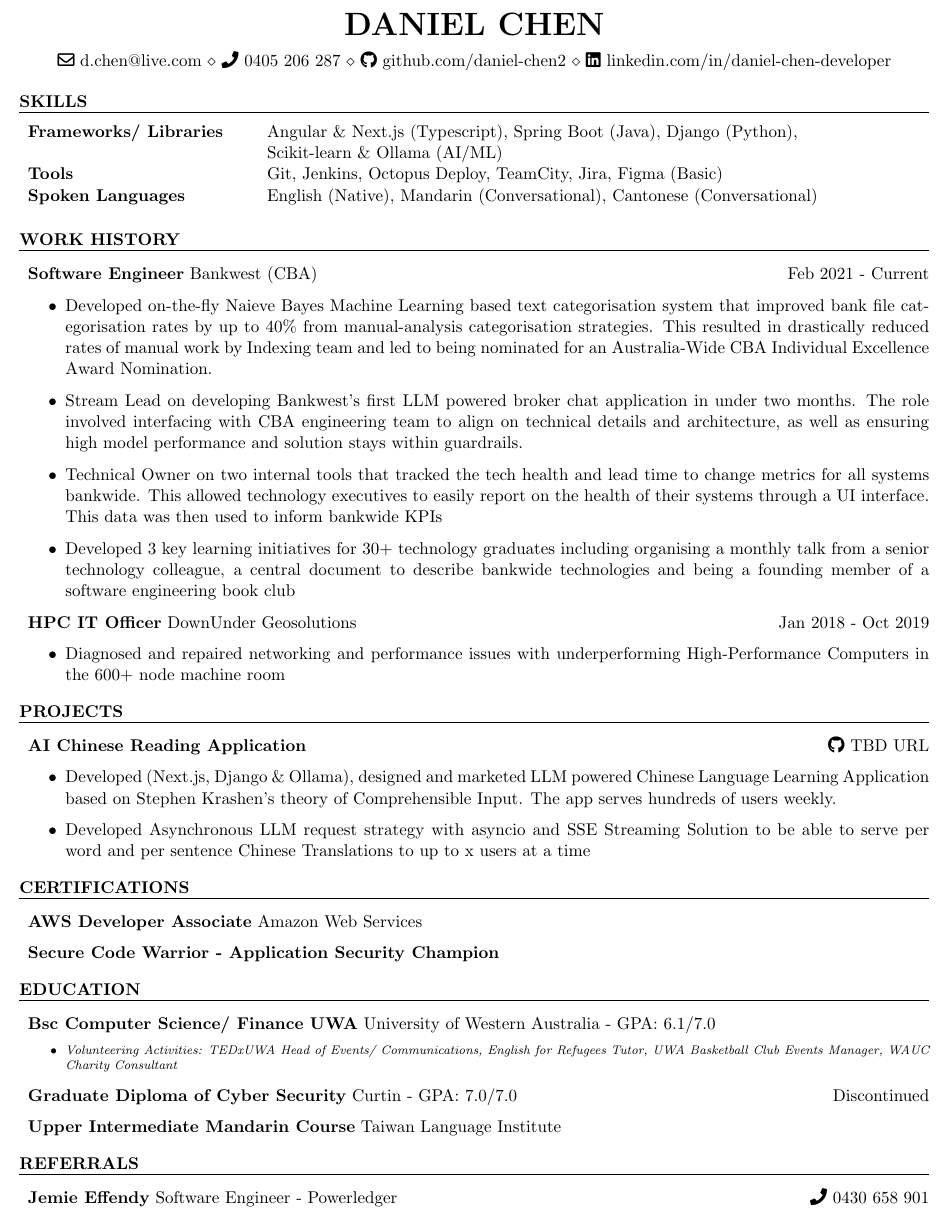
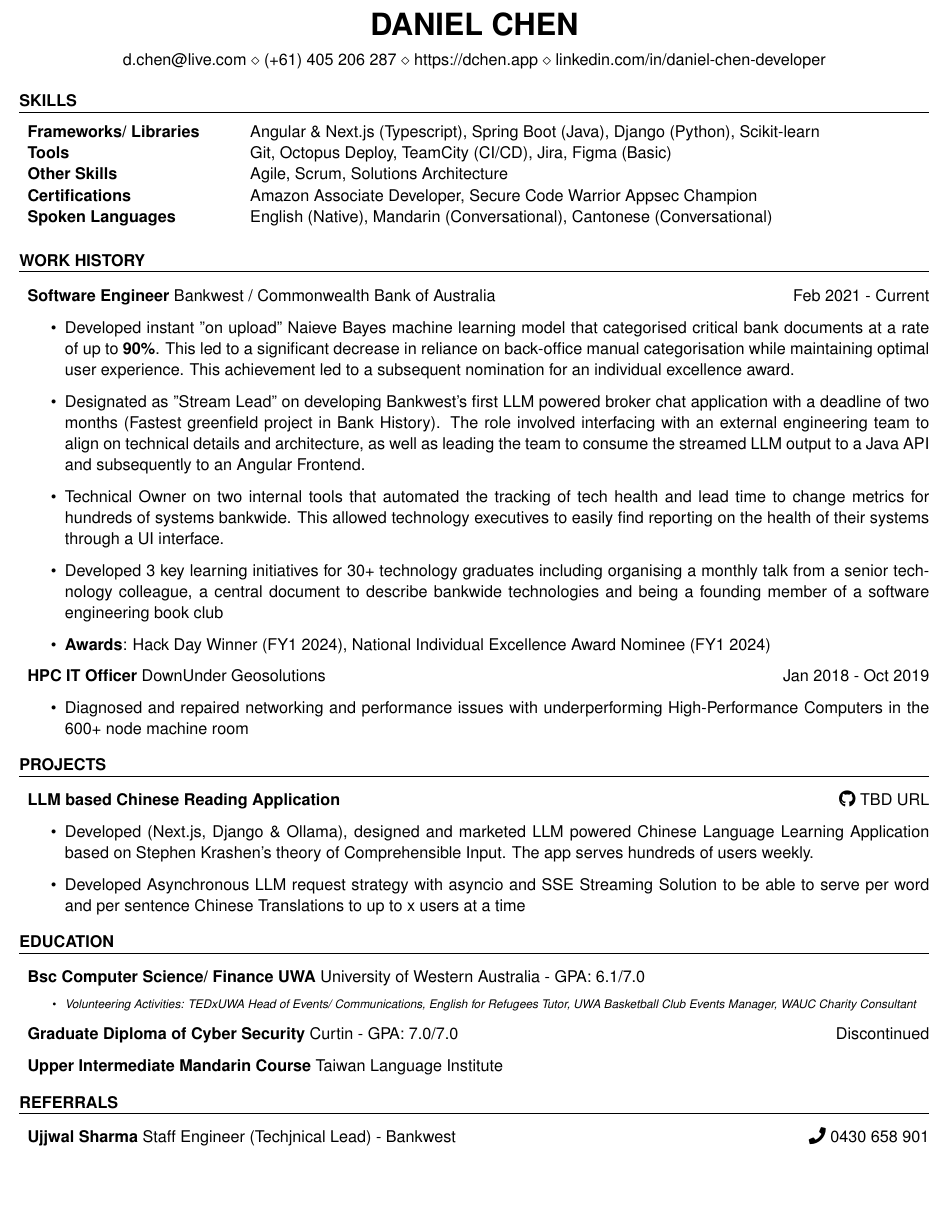
Before and after one commit to daniel-chen2/resume, a LaTeX CV (resume.tex): part of the page, cut so that both start at the same text, the shorter picture padded with empty space. Compiled offline with pdfLaTeX.

Commit message:
feat: fix up large parts of the resume

```diff
--- a/resume.tex
+++ b/resume.tex
@@ -7,3 +11,7 @@
 \name{Daniel Chen}
 
 \address{
+	d.chen@live.com \\
+	(+61) 405 206 287 \\
+	https://dchen.app \\
+	linkedin.com/in/daniel-chen-developer
@@ -14,25 +20,27 @@
 \begin{document}
 	\begin{rSection}{SKILLS}
 		\begin{tabular}{ @{} >{\bfseries}l @{\hspace{6ex}} l }
-			Frameworks/ Libraries &  Angular \& Next.js (Typescript), Spring Boot (Java), Django (Python), \\
-			& Scikit-learn \& Ollama (AI/ML) \\
-			Tools & Git, Jenkins, Octopus Deploy, TeamCity, Jira, Figma (Basic)\\
-			Spoken Languages & English (Native), Mandarin (Conversational), Cantonese (Conversational)
+			Frameworks/ Libraries &  Angular \& Next.js (Typescript), Spring Boot (Java), Django (Python), Scikit-learn \\
+            Tools & Git, Octopus Deploy, TeamCity (CI/CD), Jira, Figma (Basic)\\
+            Other Skills & Agile, Scrum, Solutions Architecture \\
+			Certifications & Amazon Associate Developer, Secure Code Warrior Appsec Champion \\
+			Spoken Languages & English (Native), Mandarin (Conversational), Cantonese (Conversational) \\
 		\end{tabular}\\
 	\end{rSection}
 
 	\begin{rSection}{Work History}
 		\vspace{-0.8em}
-		\item \textbf{Software Engineer} {Bankwest (CBA)} \hfill Feb 2021 - Current
+		\item \textbf{Software Engineer} {Bankwest / Commonwealth Bank of Australia} \hfill Feb 2021 - Current
 		\begin{itemize}
-			\item Developed on-the-fly Naieve Bayes Machine Learning based text categorisation system that improved bank file categorisation rates by up to 40\% from manual-analysis categorisation strategies. This resulted in drastically reduced rates of manual work by Indexing team and led to being nominated for an Australia-Wide CBA Individual Excellence Award Nomination.
-			\item Stream Lead on developing Bankwest's first LLM powered broker chat application in under two months. The role involved interfacing with CBA engineering team to align on technical details and architecture, as well as ensuring high model performance and solution stays within guardrails.
-			\item Technical Owner on two internal tools that tracked the tech health and lead time to change metrics
-for all systems bankwide. This allowed technology executives to easily report on the health of their systems
-through a UI interface. This data was then used to inform bankwide KPIs
+			\item Developed instant "on upload" Naieve Bayes machine learning model that categorised critical bank documents at a rate of up to \textbf{90\%}. This led to a significant decrease in reliance on back-office manual categorisation while maintaining optimal user experience. This achievement led to a subsequent nomination for an individual excellence award.
+			\item Designated as "Stream Lead" on developing Bankwest's first LLM powered broker chat application with a deadline of two months (Fastest greenfield project in Bank History). The role involved interfacing with an external engineering team to align on technical details and architecture, as well as leading the team to consume the streamed LLM output to a Java API and subsequently to an Angular Frontend.
+			\item Technical Owner on two internal tools that automated the tracking of tech health and lead time to change metrics
+for hundreds of systems bankwide. This allowed technology executives to easily find reporting on the health of their systems
+through a UI interface.
 			\item Developed 3 key learning initiatives for 30+ technology graduates including organising a monthly talk from
 a senior technology colleague, a central document to describe bankwide technologies and being a founding
 member of a software engineering book club
+			\item \textbf{Awards}: Hack Day Winner (FY1 2024), National Individual Excellence Award Nominee (FY1 2024)
 		\end{itemize}
 
 		\item \textbf{HPC IT Officer} {DownUnder Geosolutions} \hfill Jan 2018 - Oct 2019
@@ -45,19 +53,13 @@
 
 	\begin{rSection}{Projects}
 		\vspace{-0.8em}
-		\item \textbf{AI Chinese Reading Application} {\hfill \faIcon[regular]{github} TBD URL}
+		\item \textbf{LLM based Chinese Reading Application} {\hfill \faIcon[regular]{github} TBD URL}
 		\begin{itemize}
 			\item Developed (Next.js, Django \& Ollama), designed and marketed LLM powered Chinese Language Learning Application based on Stephen Krashen's theory of Comprehensible Input. The app serves hundreds of users weekly.
 			\item Developed Asynchronous LLM request strategy with asyncio and SSE Streaming Solution to be able to serve per word and per sentence Chinese Translations to up to x users at a time
 		\end{itemize}
 	\end{rSection}
 
-
-	\begin{rSection}{Certifications}
-		\vspace{-0.8em}
-		\item \textbf{AWS Developer Associate} {Amazon Web Services} \hfill
-		\item \textbf{Secure Code Warrior - Application Security Champion} \hfill
-	\end{rSection}
 
 	\begin{rSection}{Education}
 		\vspace{-0.8em}
@@ -72,7 +74,7 @@
 
 	\begin{rSection}{Referrals}
 		\vspace{-0.8em}
-		\item \textbf{Jemie Effendy} {Software Engineer - Powerledger}
+		\item \textbf{Ujjwal Sharma} {Staff Engineer (Techjnical Lead) - Bankwest}
 			\hfill
 			\faIcon[regular]{phone} 0430 658 901
 	\end{rSection}
```
Also changed, not shown: resume.pdf, resume.tex (6 more changed lines), 2 other files.
